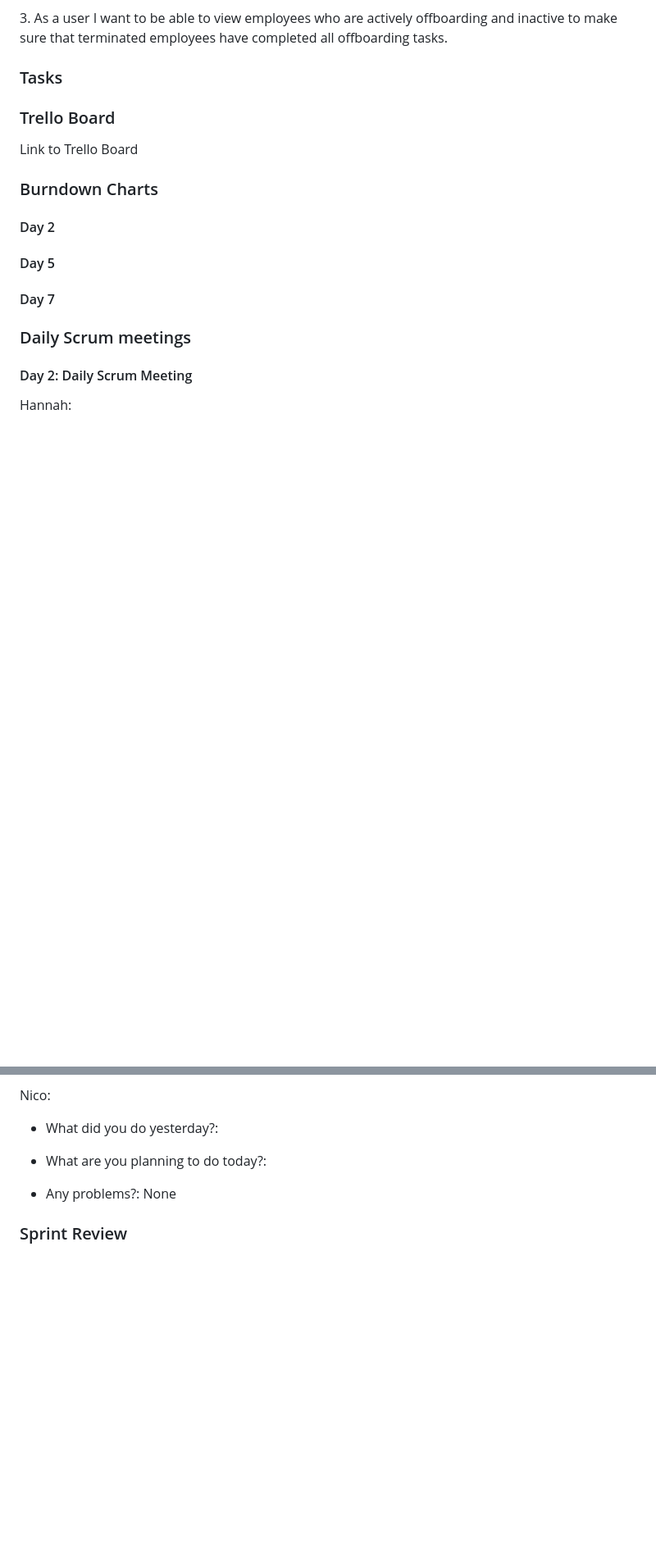
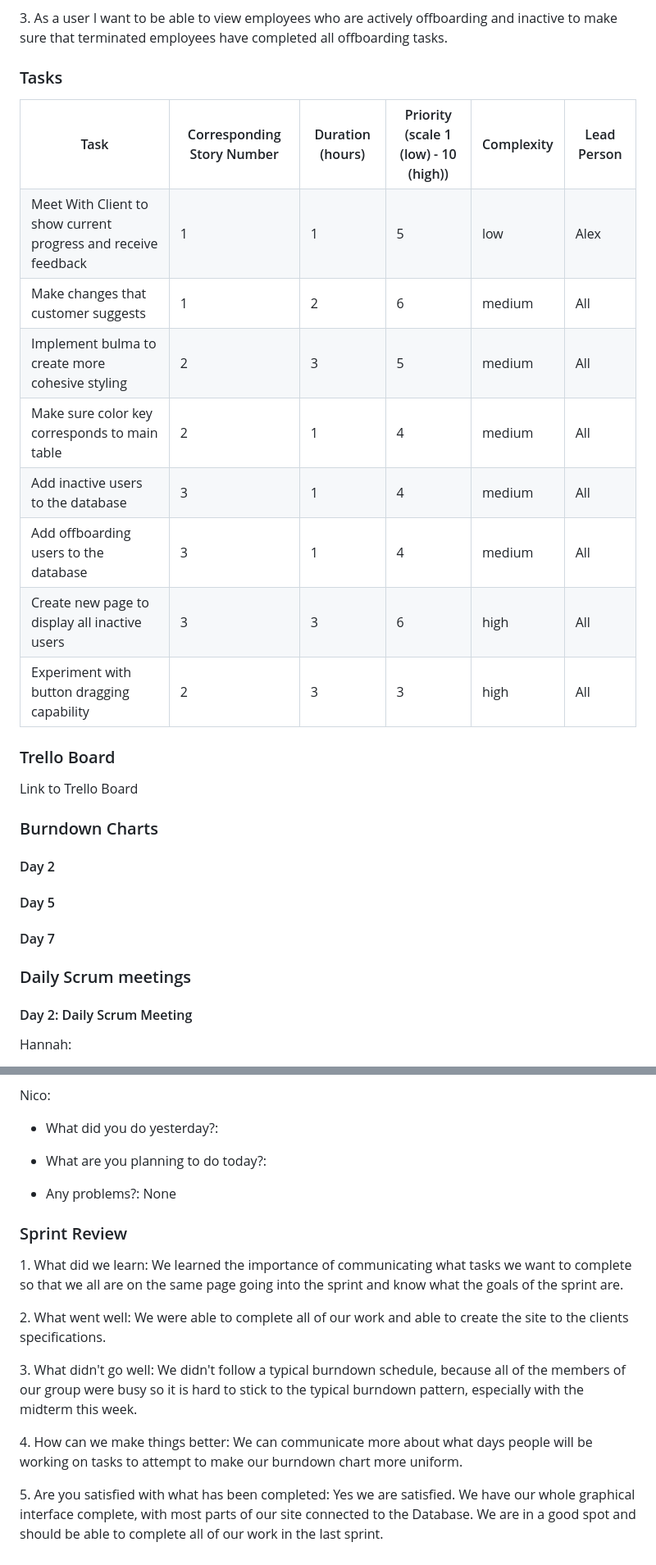
Before and after one commit to ahoff2910/hdl1-training-status, a Markdown page: README.md, 2 parts joined by grey strips. Shown at 82% size. GitHub-like rendering; blank space fills up the shorter version.

```diff
--- a/README.md
+++ b/README.md
@@ -7,7 +7,80 @@
 <p>3. As a user I want to be able to view employees who are actively offboarding and inactive to make sure that terminated employees have completed all offboarding tasks.
 </p>
 <h3>Tasks</h3>
-
+ <table>
+        <tr>
+            <th>Task</th>
+            <th>Corresponding Story Number</th>
+            <th>Duration (hours)</th>
+            <th>Priority <br> (scale 1 (low) - 10 (high))</th>
+            <th>Complexity</th>
+            <th>Lead Person</th>
+        </tr>
+        <tr>
+            <td>Meet With Client to show current progress and receive feedback</td>
+            <td>1</td>
+            <td>1</td>
+            <td>5</td>
+            <td>low</td>
+            <td>Alex</td>
+        </tr>
+        <tr>
+            <td>Make changes that customer suggests</td>
+            <td>1</td>
+            <td>2</td>
+            <td>6</td>
+            <td>medium</td>
+            <td>All</td>
+        </tr>
+        <tr>
+            <td>Implement bulma to create more cohesive styling</td>
+            <td>2</td>
+            <td>3</td>
+            <td>5</td>
+            <td>medium</td>
+            <td>All</td>
+        </tr>
+        <tr>
+            <td>Make sure color key corresponds to main table</td>
+            <td>2</td>
+            <td>1</td>
+            <td>4</td>
+            <td>medium</td>
+            <td>All</td>
+        </tr>
+        <tr>
+            <td>Add inactive users to the database</td>
+            <td>3</td>
+            <td>1</td>
+            <td>4</td>
+            <td>medium</td>
+            <td>All</td>
+        </tr>
+        <tr>
+            <td>Add offboarding users to the database</td>
+            <td>3</td>
+            <td>1</td>
+            <td>4</td>
+            <td>medium</td>
+            <td>All</td>
+        </tr>
+        <tr>
+            <td>Create new page to display all inactive users</td>
+            <td>3</td>
+            <td>3</td>
+            <td>6</td>
+            <td>high</td>
+            <td>All</td>
+        </tr>
+        <tr>
+            <td>Experiment with button dragging capability</td>
+            <td>2</td>
+            <td>3</td>
+            <td>3</td>
+            <td>high</td>
+            <td>All</td>
+        </tr>
+    </table>
 <h3>Trello Board</h3>
 <p><a src="https://trello.com/invite/b/673a2aeaea1a26f82d2ed095/ATTI9e26b43a4331db648656e332e17b6ef0CCD501E8/sprint-4">Link to Trello Board</a></p>
 <h3>Burndown Charts</h3>
@@ -199,3 +272,8 @@
             </li>
         </ul>
         <h3>Sprint Review</h3>
+        <p>1. What did we learn: We learned the importance of communicating what tasks we want to complete so that we all are on the same page going into the sprint and know what the goals of the sprint are.</p>
+        <p>2. What went well: We were able to complete all of our work and able to create the site to the clients specifications. </p>
+        <p>3. What didn't go well: We didn't follow a typical burndown schedule, because all of the members of our group were busy so it is hard to stick to the typical burndown pattern, especially with the midterm this week.</p>
+        <p>4. How can we make things better: We can communicate more about what days people will be working on tasks to attempt to make our burndown chart more uniform. </p>
+        <p>5. Are you satisfied with what has been completed: Yes we are satisfied. We have our whole graphical interface complete, with most parts of our site connected to the Database. We are in a good spot and should be able to complete all of our work in the last sprint.</p>
```
